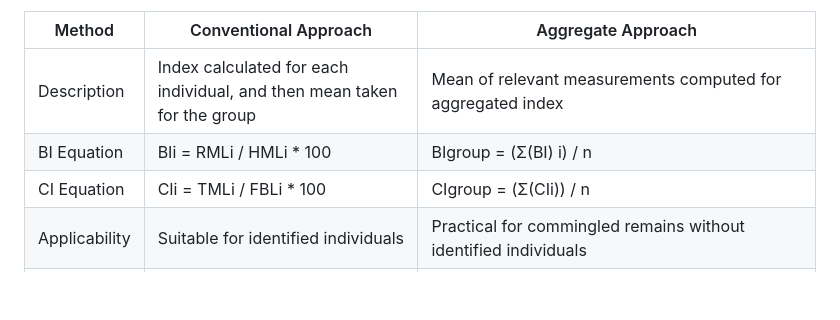
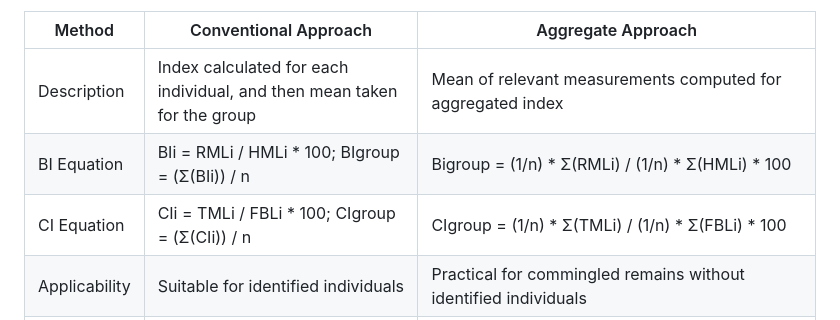
Before and after one commit to CarolDoudouCao/Aggregate_IntraLimb_Proportions_for_Commingled_Remains, a Markdown page: README.md, the part around the change. Rendered like a GitHub page; blank space fills up the shorter version.

```diff
--- a/README.md
+++ b/README.md
@@ -36,8 +36,8 @@ The table below compares the conventional approach, where an index is calculated
 | Method                | Conventional Approach                                                                          | Aggregate Approach                                                                      |
 |-----------------------|----------------------------------------------------------------------------------------------|------------------------------------------------------------------------------------------|
 | Description           | Index calculated for each individual, and then mean taken for the group                       | Mean of relevant measurements computed for aggregated index                              |
-| BI Equation           | BIi = RMLi / HMLi * 100                                                                       | BIgroup = (Σ(BI) i) / n                                                                  |
-| CI Equation           | CIi = TMLi / FBLi * 100                                                                       | CIgroup = (Σ(CIi)) / n                                                                   |
+| BI Equation           | BIi = RMLi / HMLi * 100; BIgroup = (Σ(BIi)) / n                                               |  Bigroup = (1/n) * Σ(RMLi) / (1/n) * Σ(HMLi) * 100                |
+| CI Equation           | CIi = TMLi / FBLi * 100; CIgroup = (Σ(CIi)) / n                                               |   CIgroup = (1/n) * Σ(TMLi) / (1/n) * Σ(FBLi) * 100               |
 | Applicability         | Suitable for identified individuals                                                           | Practical for commingled remains without identified individuals                          |
 | Benefits              | Provides individual- and population-level analysis                                           | Enables comparison between different populations without individual identification      |
 | Limitations           | Not feasible for commingled remains                                                           | Validity and comparability to the conventional method of estimating intra-limb proportions require further investigation |
```
